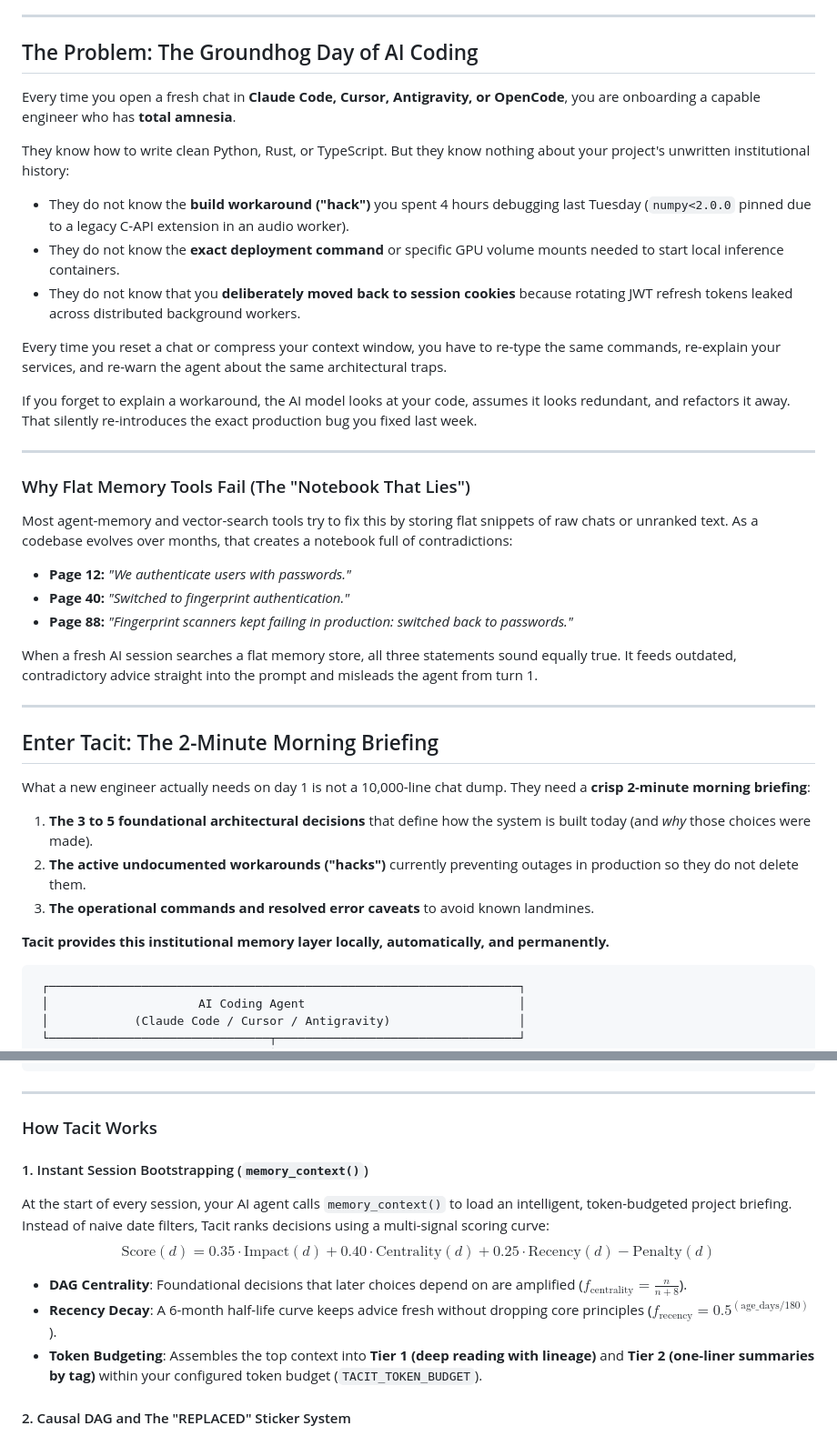
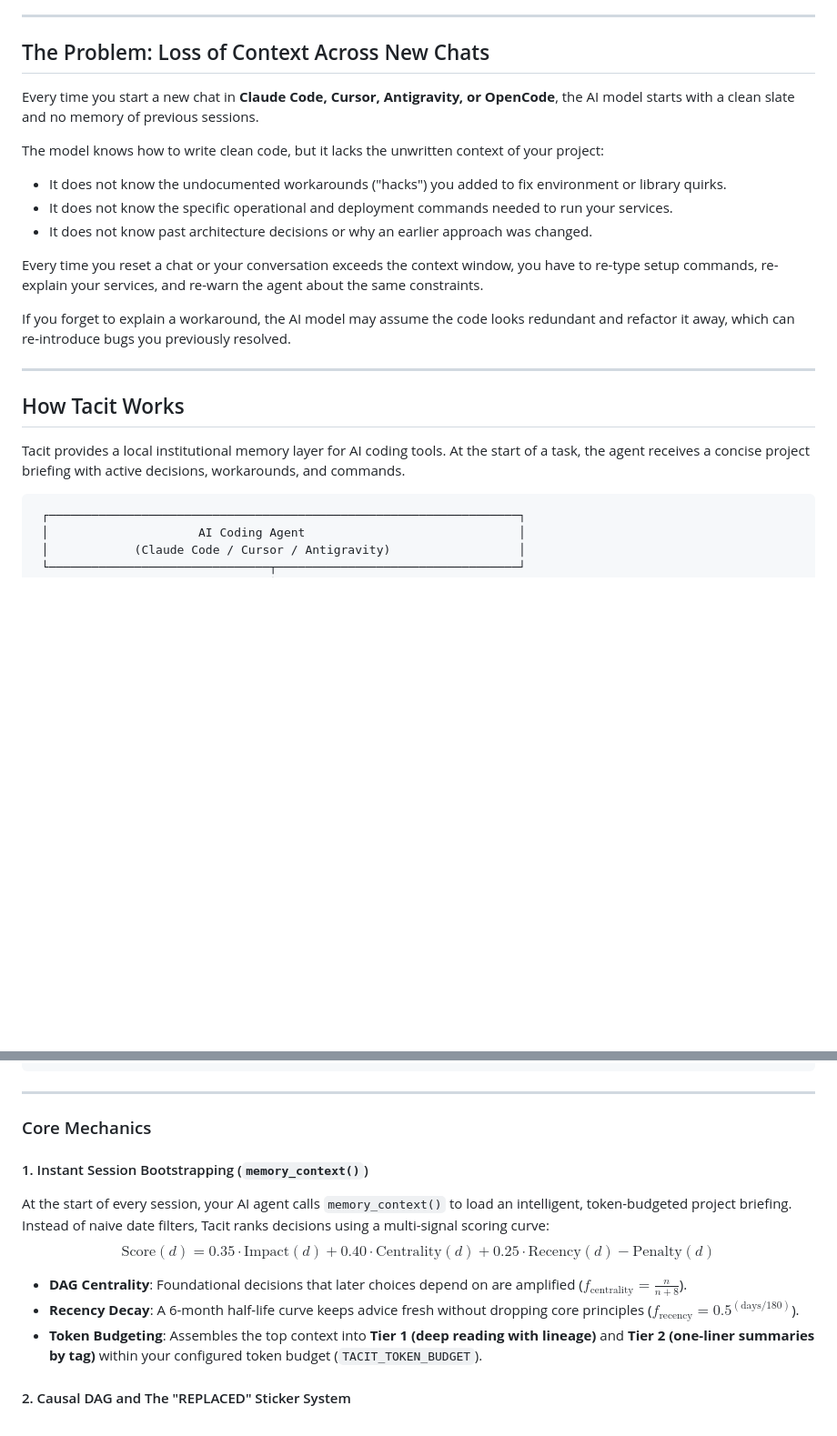
Before and after one commit to AlexLeoTz/tacit, a Markdown page: README.md, 2 parts joined by grey strips. Shown at 91% size. Drawn GitHub-style; blank space fills up the shorter version.

Commit message:
Simplify problem statement, remove notebook that lies section, and fix math notation

````diff
--- a/README.md
+++ b/README.md
@@ -16,42 +16,25 @@
 
 ---
 
-## The Problem: The Groundhog Day of AI Coding
+## The Problem: Loss of Context Across New Chats
 
-Every time you open a fresh chat in **Claude Code, Cursor, Antigravity, or OpenCode**, you are onboarding a capable engineer who has **total amnesia**.
+Every time you start a new chat in **Claude Code, Cursor, Antigravity, or OpenCode**, the AI model starts with a clean slate and no memory of previous sessions.
 
-They know how to write clean Python, Rust, or TypeScript. But they know nothing about your project's unwritten institutional history:
+The model knows how to write clean code, but it lacks the unwritten context of your project:
 
-* They do not know the **build workaround ("hack")** you spent 4 hours debugging last Tuesday (`numpy<2.0.0` pinned due to a legacy C-API extension in an audio worker).
-* They do not know the **exact deployment command** or specific GPU volume mounts needed to start local inference containers.
-* They do not know that you **deliberately moved back to session cookies** because rotating JWT refresh tokens leaked across distributed background workers.
+* It does not know the undocumented workarounds ("hacks") you added to fix environment or library quirks.
+* It does not know the specific operational and deployment commands needed to run your services.
+* It does not know past architecture decisions or why an earlier approach was changed.
 
-Every time you reset a chat or compress your context window, you have to re-type the same commands, re-explain your services, and re-warn the agent about the same architectural traps.
+Every time you reset a chat or your conversation exceeds the context window, you have to re-type setup commands, re-explain your services, and re-warn the agent about the same constraints.
 
-If you forget to explain a workaround, the AI model looks at your code, assumes it looks redundant, and refactors it away. That silently re-introduces the exact production bug you fixed last week.
+If you forget to explain a workaround, the AI model may assume the code looks redundant and refactor it away, which can re-introduce bugs you previously resolved.
 
 ---
 
-### Why Flat Memory Tools Fail (The "Notebook That Lies")
+## How Tacit Works
 
-Most agent-memory and vector-search tools try to fix this by storing flat snippets of raw chats or unranked text. As a codebase evolves over months, that creates a notebook full of contradictions:
-
-* **Page 12:** *"We authenticate users with passwords."*
-* **Page 40:** *"Switched to fingerprint authentication."*
-* **Page 88:** *"Fingerprint scanners kept failing in production: switched back to passwords."*
-
-When a fresh AI session searches a flat memory store, all three statements sound equally true. It feeds outdated, contradictory advice straight into the prompt and misleads the agent from turn 1.
-
----
-
-## Enter Tacit: The 2-Minute Morning Briefing
-
-What a new engineer actually needs on day 1 is not a 10,000-line chat dump. They need a **crisp 2-minute morning briefing**:
-1. **The 3 to 5 foundational architectural decisions** that define how the system is built today (and *why* those choices were made).
-2. **The active undocumented workarounds ("hacks")** currently preventing outages in production so they do not delete them.
-3. **The operational commands and resolved error caveats** to avoid known landmines.
-
-**Tacit provides this institutional memory layer locally, automatically, and permanently.**
+Tacit provides a local institutional memory layer for AI coding tools. At the start of a task, the agent receives a concise project briefing with active decisions, workarounds, and commands.
 
 ```
  ┌──────────────────────────────────────────────────────────────────┐
@@ -83,13 +66,13 @@ What a new engineer actually needs on day 1 is not a 10,000-line chat dump. They
 
 ---
 
-### How Tacit Works
+### Core Mechanics
 
 #### 1. Instant Session Bootstrapping (`memory_context()`)
 At the start of every session, your AI agent calls `memory_context()` to load an intelligent, token-budgeted project briefing. Instead of naive date filters, Tacit ranks decisions using a multi-signal scoring curve:
 $$\text{Score}(d) = 0.35 \cdot \text{Impact}(d) + 0.40 \cdot \text{Centrality}(d) + 0.25 \cdot \text{Recency}(d) - \text{Penalty}(d)$$
 * **DAG Centrality**: Foundational decisions that later choices depend on are amplified ($f_{\text{centrality}} = \frac{n}{n + 8}$).
-* **Recency Decay**: A 6-month half-life curve keeps advice fresh without dropping core principles ($f_{\text{recency}} = 0.5^{(\text{age\_days} / 180)}$).
+* **Recency Decay**: A 6-month half-life curve keeps advice fresh without dropping core principles ($f_{\text{recency}} = 0.5^{(\text{days} / 180)}$).
 * **Token Budgeting**: Assembles the top context into **Tier 1 (deep reading with lineage)** and **Tier 2 (one-liner summaries by tag)** within your configured token budget (`TACIT_TOKEN_BUDGET`).
 
 #### 2. Causal DAG and The "REPLACED" Sticker System
````
Also changed, not shown: other parts of README.md (+2 -2 lines).
